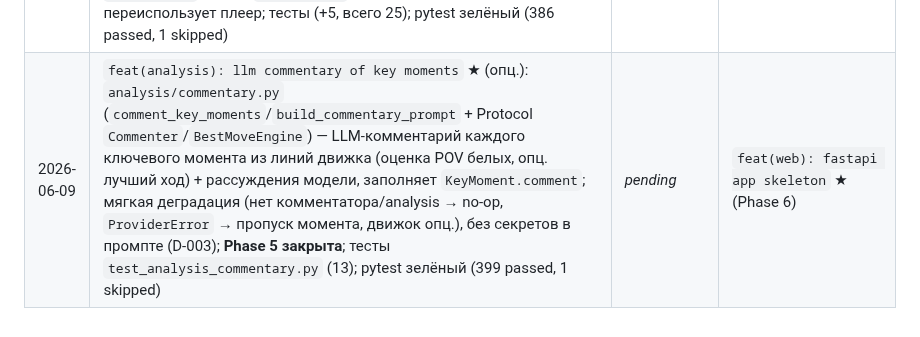
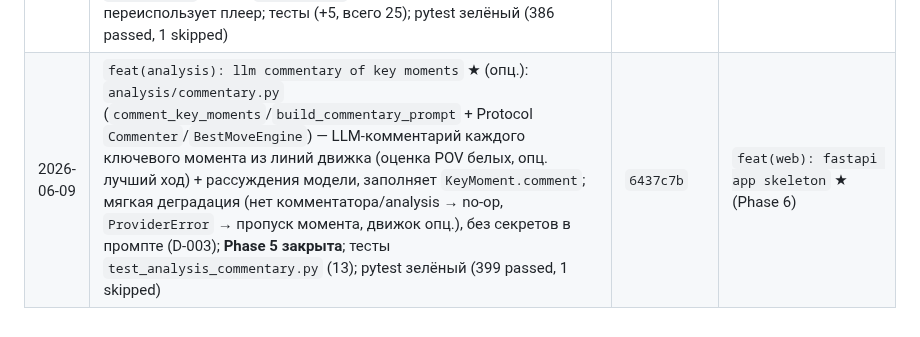
Before and after one commit to kovdmtr/LLM_arena_chess, a Markdown page: docs/PROGRESS.md, the part around the change. GitHub-like rendering.

Commit message:
docs(progress): record real commit hash in session log

```diff
--- a/docs/PROGRESS.md
+++ b/docs/PROGRESS.md
@@ -99,4 +99,4 @@
 | 2026-06-09 | `test(analysis): classification thresholds` ★ (D-009): `test_analysis_classify.py` (18) — параметризованные границы `classify_cpl` (на пороге/на 1 ниже/0/отрицательный clamp/большой), запрет эвристических классов, конфигурируемость и «схлопывание» среднего класса, валидация порогов (возрастание/неотрицательность), `from_config` + согласование с дефолтным `config.yaml`; pytest зелёный (376 passed, 1 skipped) | `84ffa95` | `feat(report): show eval and classification badges` ★ / Phase 6 |
 | 2026-06-09 | `feat(report): show eval and classification badges` ★: блок сводки ★-анализа в `report.html.j2` (+CSS) — точность (% / «—») и счётчики зевков/ошибок/неточностей по сторонам из `AnalysisSummary`, список ключевых моментов (номер хода + бейдж + опц. комментарий, экранируется); per-move бейджи уже были; docstring `template.py`; тесты `test_report_template.py` (+5, всего 20); pytest зелёный (381 passed, 1 skipped) | `468237b` | `feat(analysis): llm commentary` ★ (опц.) / Phase 6 |
 | 2026-06-09 | `feat(report): interactive single-board replay` ★: лента картинок → интерактивный плеер (одна доска + кадры, навигация ⏮◀▶⏭/слайдер/клавиши/клик по ходу, панель текущего хода, кликабельные ключевые моменты); self-contained (встроенный JS), `include_boards=False` оставляет навигацию без досок; `template.py` отдаёт `start_board`; ROADMAP: Phase 6 переиспользует плеер; тесты (+5, всего 25); pytest зелёный (386 passed, 1 skipped) | `0ab186e` | `feat(analysis): llm commentary` ★ (опц.) / Phase 6 |
-| 2026-06-09 | `feat(analysis): llm commentary of key moments` ★ (опц.): `analysis/commentary.py` (`comment_key_moments`/`build_commentary_prompt` + Protocol `Commenter`/`BestMoveEngine`) — LLM-комментарий каждого ключевого момента из линий движка (оценка POV белых, опц. лучший ход) + рассуждения модели, заполняет `KeyMoment.comment`; мягкая деградация (нет комментатора/analysis → no-op, `ProviderError` → пропуск момента, движок опц.), без секретов в промпте (D-003); **Phase 5 закрыта**; тесты `test_analysis_commentary.py` (13); pytest зелёный (399 passed, 1 skipped) | _pending_ | `feat(web): fastapi app skeleton` ★ (Phase 6) |
+| 2026-06-09 | `feat(analysis): llm commentary of key moments` ★ (опц.): `analysis/commentary.py` (`comment_key_moments`/`build_commentary_prompt` + Protocol `Commenter`/`BestMoveEngine`) — LLM-комментарий каждого ключевого момента из линий движка (оценка POV белых, опц. лучший ход) + рассуждения модели, заполняет `KeyMoment.comment`; мягкая деградация (нет комментатора/analysis → no-op, `ProviderError` → пропуск момента, движок опц.), без секретов в промпте (D-003); **Phase 5 закрыта**; тесты `test_analysis_commentary.py` (13); pytest зелёный (399 passed, 1 skipped) | `6437c7b` | `feat(web): fastapi app skeleton` ★ (Phase 6) |
```
